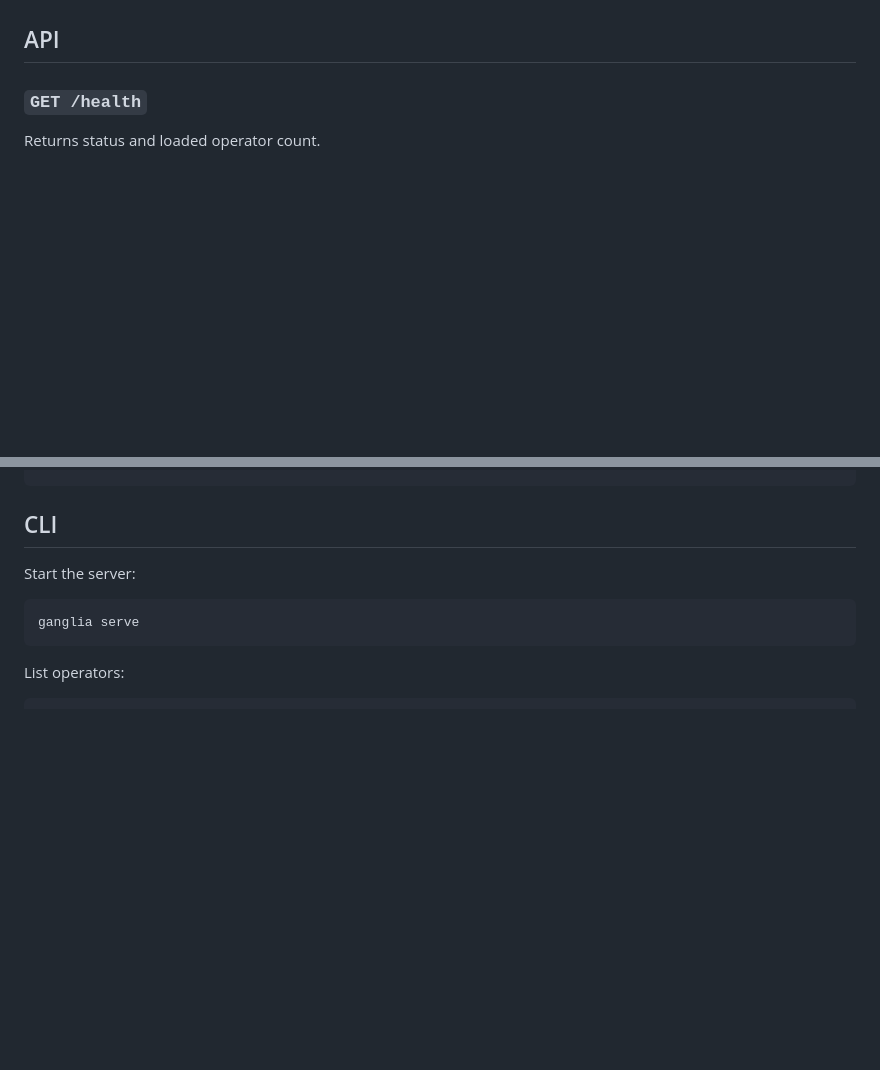
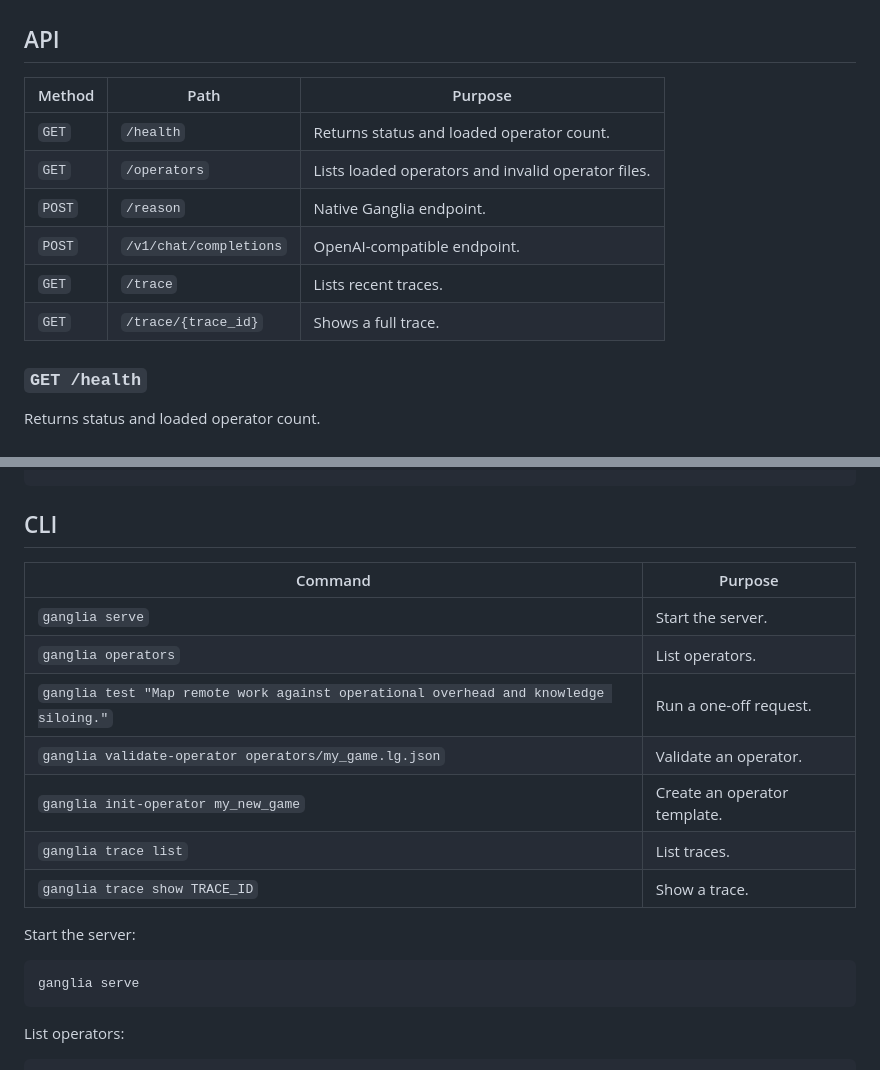
Before and after one commit to khalid-saqr/Ganglia, a Markdown page: README.md, 2 parts joined by grey strips. Rendered like a GitHub page; blank space fills up the shorter version.

````diff
--- a/README.md
+++ b/README.md
@@ -172,6 +205,15 @@ Use it for:
 - failure-mode analysis.
 
 ## API
+
+| Method | Path | Purpose |
+| --- | --- | --- |
+| `GET` | `/health` | Returns status and loaded operator count. |
+| `GET` | `/operators` | Lists loaded operators and invalid operator files. |
+| `POST` | `/reason` | Native Ganglia endpoint. |
+| `POST` | `/v1/chat/completions` | OpenAI-compatible endpoint. |
+| `GET` | `/trace` | Lists recent traces. |
+| `GET` | `/trace/{trace_id}` | Shows a full trace. |
 
 ### `GET /health`
 
@@ -274,6 +319,16 @@ GANGLIA_EXPOSE_TRACE=true
 ```
 
 ## CLI
+
+| Command | Purpose |
+| --- | --- |
+| `ganglia serve` | Start the server. |
+| `ganglia operators` | List operators. |
+| `ganglia test "Map remote work against operational overhead and knowledge siloing."` | Run a one-off request. |
+| `ganglia validate-operator operators/my_game.lg.json` | Validate an operator. |
+| `ganglia init-operator my_new_game` | Create an operator template. |
+| `ganglia trace list` | List traces. |
+| `ganglia trace show TRACE_ID` | Show a trace. |
 
 Start the server:
 
````
Also changed, not shown: other parts of README.md (+85 -34 lines).
